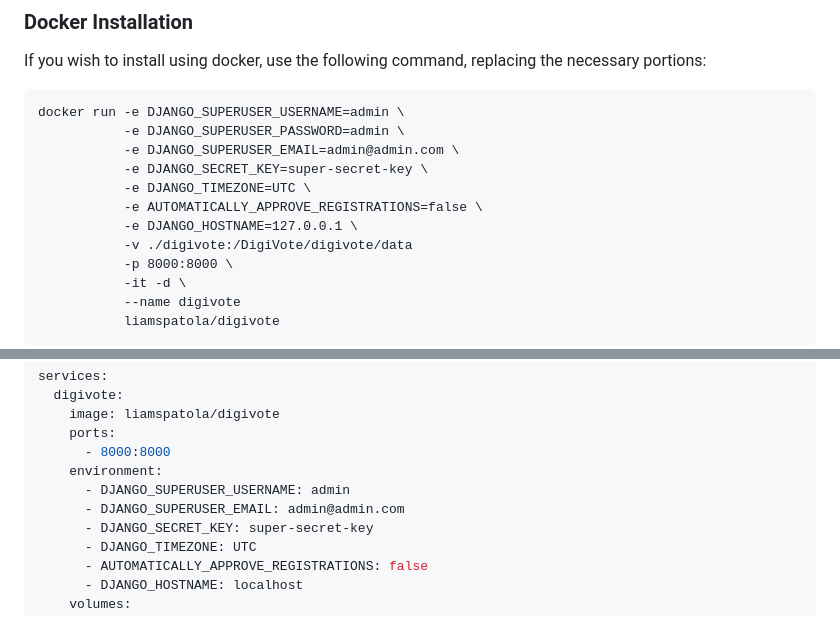
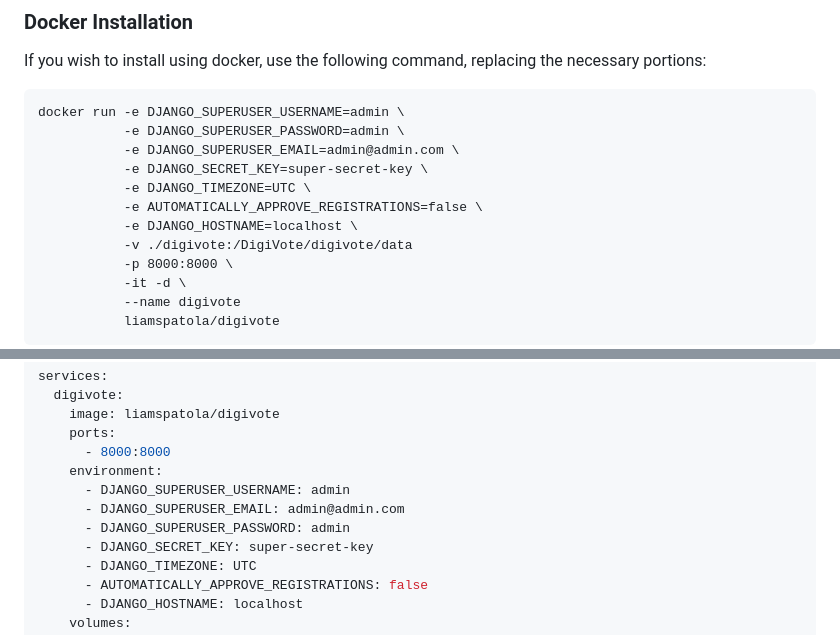
Before and after one commit to LiamSpatola/DigiVote, a Markdown page: README.md, 2 parts joined by grey strips. Drawn GitHub-style.

Commit message:
Fixed an issue with README.md to add the password config to the docker compose file

```diff
--- a/README.md
+++ b/README.md
@@ -92,7 +92,7 @@ docker run -e DJANGO_SUPERUSER_USERNAME=admin \
            -e DJANGO_SECRET_KEY=super-secret-key \
            -e DJANGO_TIMEZONE=UTC \
            -e AUTOMATICALLY_APPROVE_REGISTRATIONS=false \
-           -e DJANGO_HOSTNAME=127.0.0.1 \
+           -e DJANGO_HOSTNAME=localhost \
            -v ./digivote:/DigiVote/digivote/data
            -p 8000:8000 \
            -it -d \
@@ -110,6 +110,7 @@ services:
     environment:
       - DJANGO_SUPERUSER_USERNAME: admin
       - DJANGO_SUPERUSER_EMAIL: admin@admin.com
+      - DJANGO_SUPERUSER_PASSWORD: admin
       - DJANGO_SECRET_KEY: super-secret-key
       - DJANGO_TIMEZONE: UTC
       - AUTOMATICALLY_APPROVE_REGISTRATIONS: false
```
